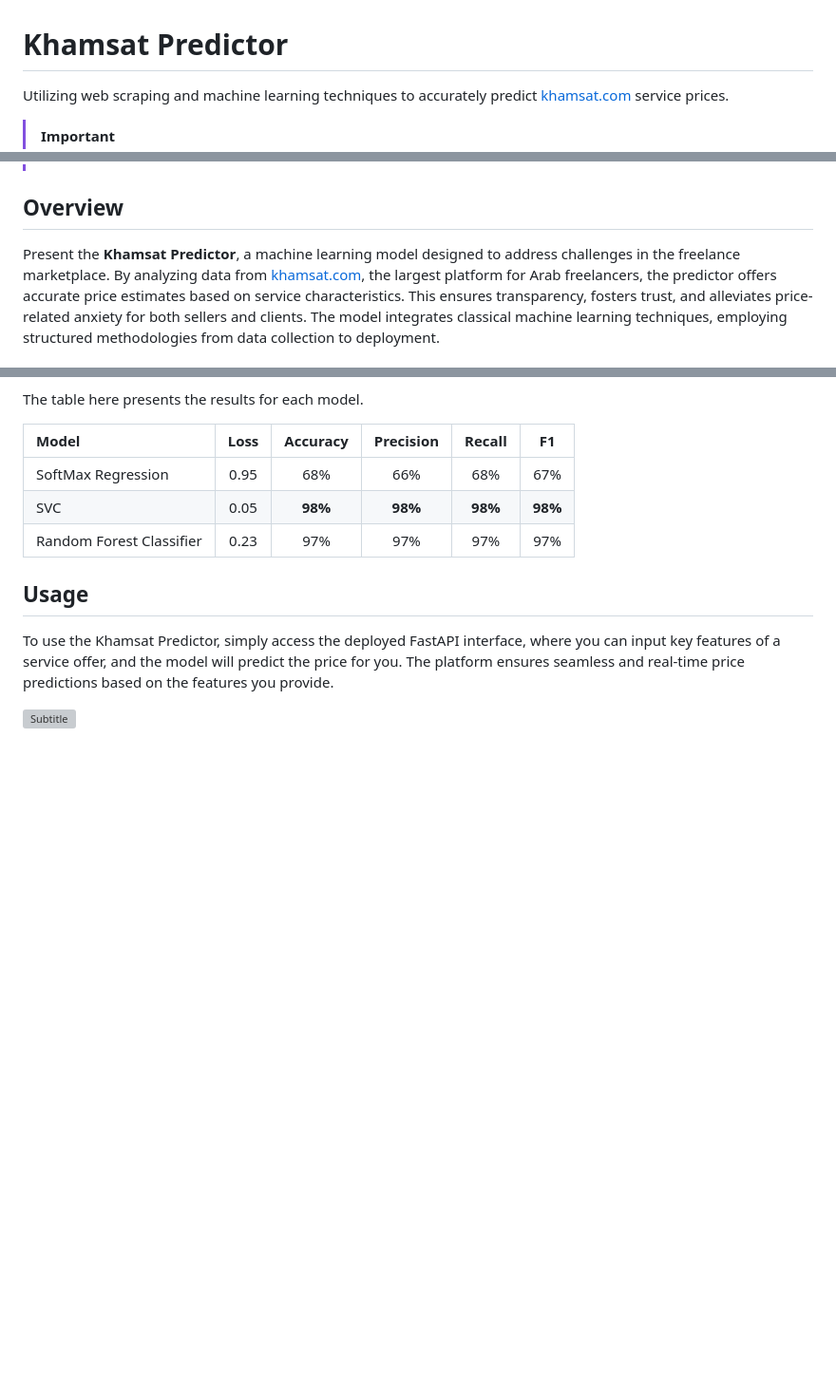
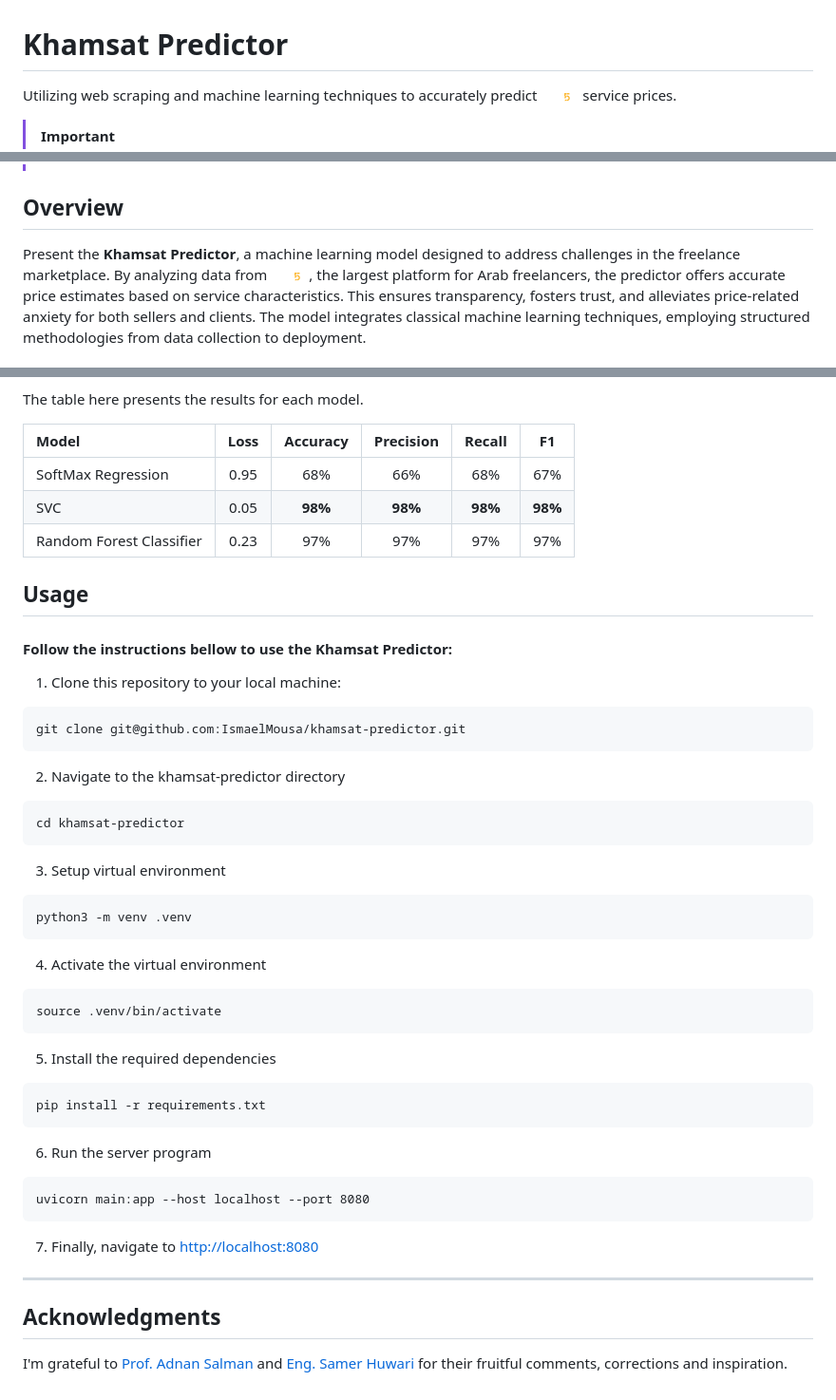
Before and after one commit to IsmaelMousa/khamsat-predictor, a Markdown page: README.md, 3 parts joined by grey strips. Shown at 95% size. Drawn GitHub-style; blank space fills up the shorter version; grey boxes are pictures that could not be loaded.

Commit message:
update the documentation

````diff
--- a/README.md
+++ b/README.md
@@ -1,6 +1,6 @@
 # Khamsat Predictor
 
-Utilizing web scraping and machine learning techniques to accurately predict [khamsat.com](https://khamsat.com/) service
+Utilizing web scraping and machine learning techniques to accurately predict <a href="https://khamsat.com" target="_blank"><img src="./views/images/logo.png" alt="https://khamsat.com" title="موقع خمسات" height="10"></a> service
 prices.
 
 > [!IMPORTANT]
@@ -9,10 +12,9 @@ prices.
 >
-
 
 ## Overview
 
 Present the **Khamsat Predictor**, a machine learning model designed to address challenges in the freelance marketplace.
-By analyzing data from [khamsat.com](https://khamsat.com/), the largest platform for Arab freelancers, the predictor
+By analyzing data from <a href="https://khamsat.com" target="_blank"><img src="./views/images/logo.png" alt="https://khamsat.com" title="موقع خمسات" height="10"></a>, the largest platform for Arab freelancers, the predictor
 offers accurate
 price estimates based on service characteristics. This ensures transparency, fosters trust, and alleviates price-related
 anxiety for both sellers and clients. The model integrates classical machine learning techniques, employing structured
@@ -159,8 +161,49 @@ The table here presents the results for each model.
 
 ## Usage
 
-To use the Khamsat Predictor, simply access the deployed FastAPI interface, where you can input key features of a
-service offer, and the model will predict the price for you. The platform ensures seamless and real-time price
-predictions based on the features you provide.
+#### Follow the instructions bellow to use the Khamsat Predictor:
 
-[![Subtitle](https://readme-typing-svg.demolab.com?font=Helvetica&weight=600&size=15&pause=1000&color=64B5F6&random=false&width=435&lines=khamsat-predictor.com)](https://github.com/IsmaelMousa/TTL)
+1. Clone this repository to your local machine:
+
+```zsh
+git clone git@github.com:IsmaelMousa/khamsat-predictor.git
+```
+
+2. Navigate to the khamsat-predictor directory
+
+```zsh
+cd khamsat-predictor
+```
+
+3. Setup virtual environment
+
+```zsh
+python3 -m venv .venv
+```
+
+4. Activate the virtual environment
+
+```zsh
+source .venv/bin/activate
+```
+
+5. Install the required dependencies
+
+```zsh
+pip install -r requirements.txt
+```
+
+6. Run the server program
+
+```
+uvicorn main:app --host localhost --port 8080
+```
+
+7. Finally, navigate to [http://localhost:8080](http://localhost:8080)
+
+---
+
+## Acknowledgments
+I'm grateful to [Prof. Adnan Salman](https://scholar.google.com/citations?user=MXOIQ3cAAAAJ&hl=en)
+and [Eng. Samer Huwari](https://www.linkedin.com/in/samerhuwari) for their fruitful
+comments, corrections and inspiration.
````
Also changed, not shown: other parts of README.md (+6 -3 lines).
